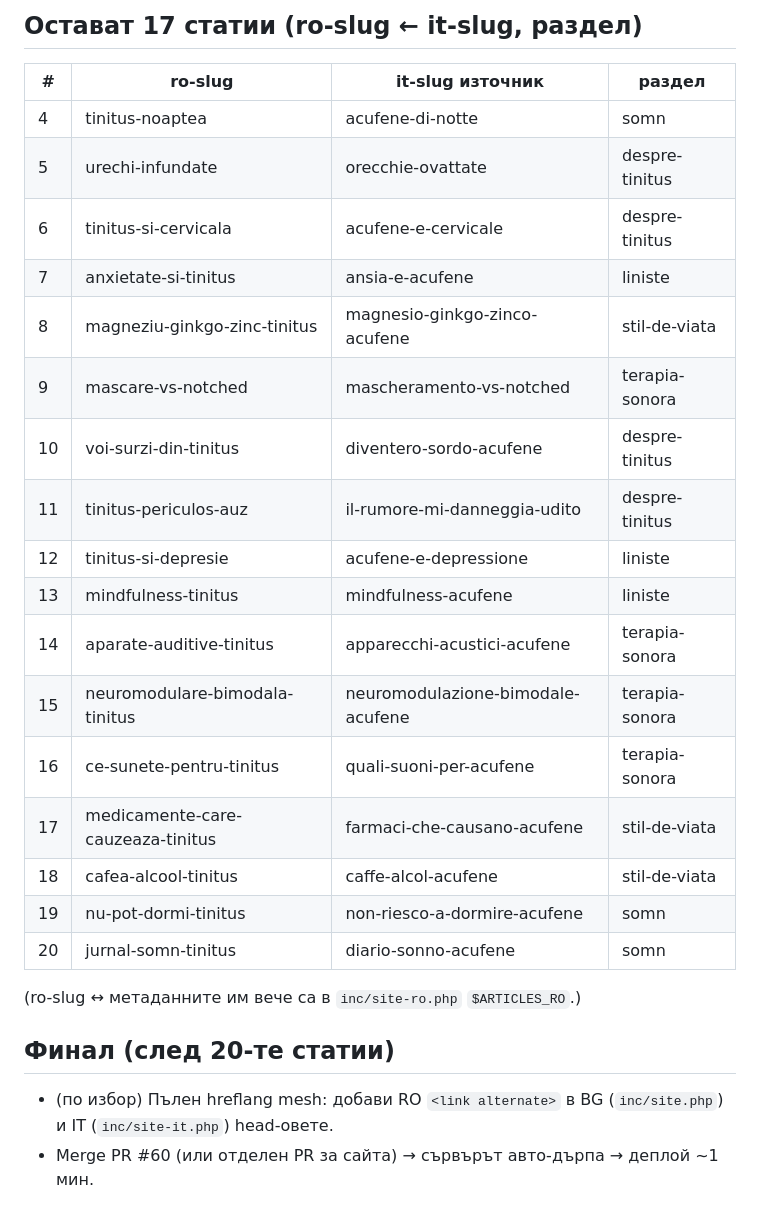
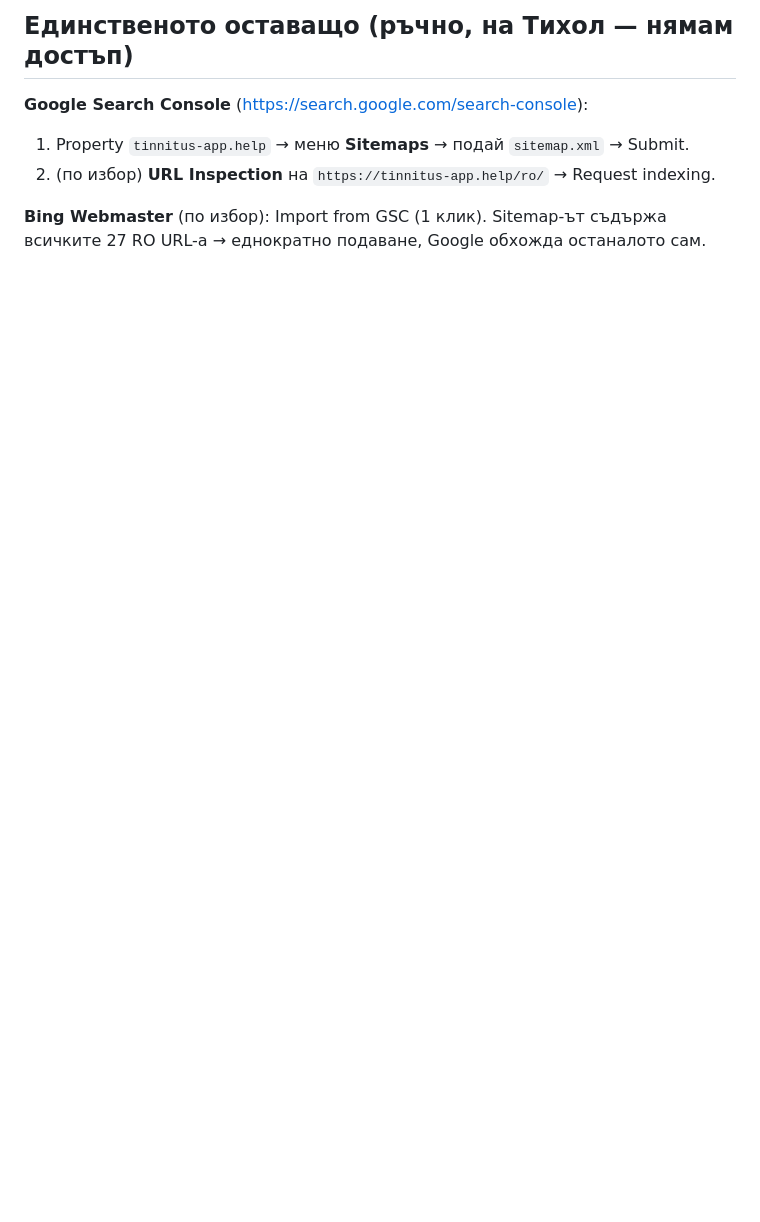
Before and after one commit to tiholenev-tech/tinnitus-app, a Markdown page: docs/HANDOFF_RO_SITE.md, the part around one of its changes. Drawn GitHub-style; blank space fills up the shorter version.

```diff
--- a/docs/HANDOFF_RO_SITE.md
+++ b/docs/HANDOFF_RO_SITE.md
@@ -33,27 +31,8 @@
 
-## Остават 17 статии (ro-slug ← it-slug, раздел)
-| # | ro-slug | it-slug източник | раздел |
-|---|---|---|---|
-| 4 | tinitus-noaptea | acufene-di-notte | somn |
-| 5 | urechi-infundate | orecchie-ovattate | despre-tinitus |
-| 6 | tinitus-si-cervicala | acufene-e-cervicale | despre-tinitus |
-| 7 | anxietate-si-tinitus | ansia-e-acufene | liniste |
-| 8 | magneziu-ginkgo-zinc-tinitus | magnesio-ginkgo-zinco-acufene | stil-de-viata |
-| 9 | mascare-vs-notched | mascheramento-vs-notched | terapia-sonora |
-| 10 | voi-surzi-din-tinitus | diventero-sordo-acufene | despre-tinitus |
-| 11 | tinitus-periculos-auz | il-rumore-mi-danneggia-udito | despre-tinitus |
-| 12 | tinitus-si-depresie | acufene-e-depressione | liniste |
-| 13 | mindfulness-tinitus | mindfulness-acufene | liniste |
-| 14 | aparate-auditive-tinitus | apparecchi-acustici-acufene | terapia-sonora |
-| 15 | neuromodulare-bimodala-tinitus | neuromodulazione-bimodale-acufene | terapia-sonora |
-| 16 | ce-sunete-pentru-tinitus | quali-suoni-per-acufene | terapia-sonora |
-| 17 | medicamente-care-cauzeaza-tinitus | farmaci-che-causano-acufene | stil-de-viata |
-| 18 | cafea-alcool-tinitus | caffe-alcol-acufene | stil-de-viata |
-| 19 | nu-pot-dormi-tinitus | non-riesco-a-dormire-acufene | somn |
-| 20 | jurnal-somn-tinitus | diario-sonno-acufene | somn |
+## Единственото оставащо (ръчно, на Тихол — нямам достъп)
+**Google Search Console** (https://search.google.com/search-console):
+1. Property `tinnitus-app.help` → меню **Sitemaps** → подай `sitemap.xml` → Submit.
+2. (по избор) **URL Inspection** на `https://tinnitus-app.help/ro/` → Request indexing.
 
-(ro-slug ↔ метаданните им вече са в `inc/site-ro.php` `$ARTICLES_RO`.)
-
-## Финал (след 20-те статии)
-- (по избор) Пълен hreflang mesh: добави RO `<link alternate>` в BG (`inc/site.php`) и IT (`inc/site-it.php`) head-овете.
-- Merge PR #60 (или отделен PR за сайта) → сървърът авто-дърпа → деплой ~1 мин.
+**Bing Webmaster** (по избор): Import from GSC (1 клик).
+Sitemap-ът съдържа всичките 27 RO URL-а → еднократно подаване, Google обхожда останалото сам.
```
Also changed, not shown: other parts of docs/HANDOFF_RO_SITE.md (+25 -27 lines), docs/HANDOFF_RO.md (+10 -6 lines).
